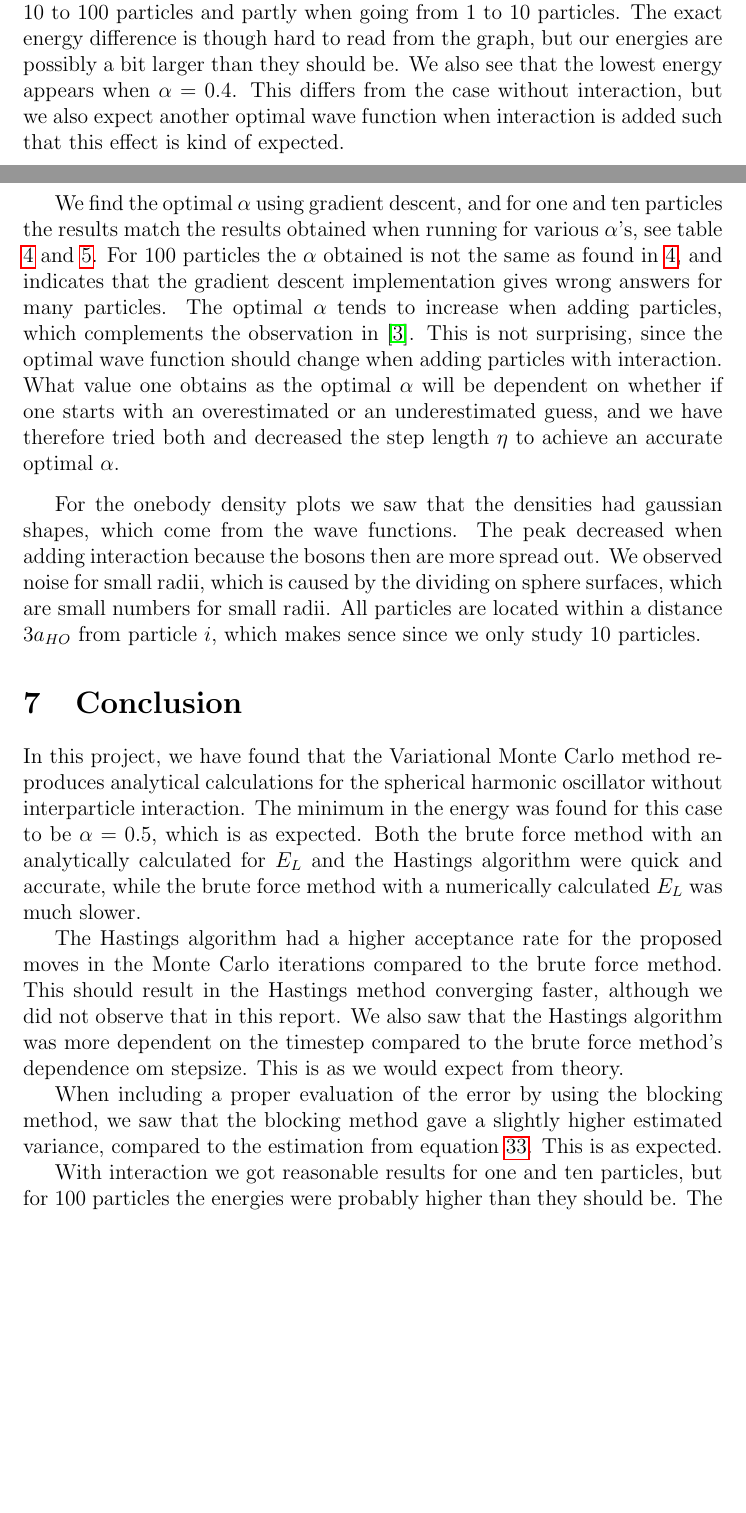
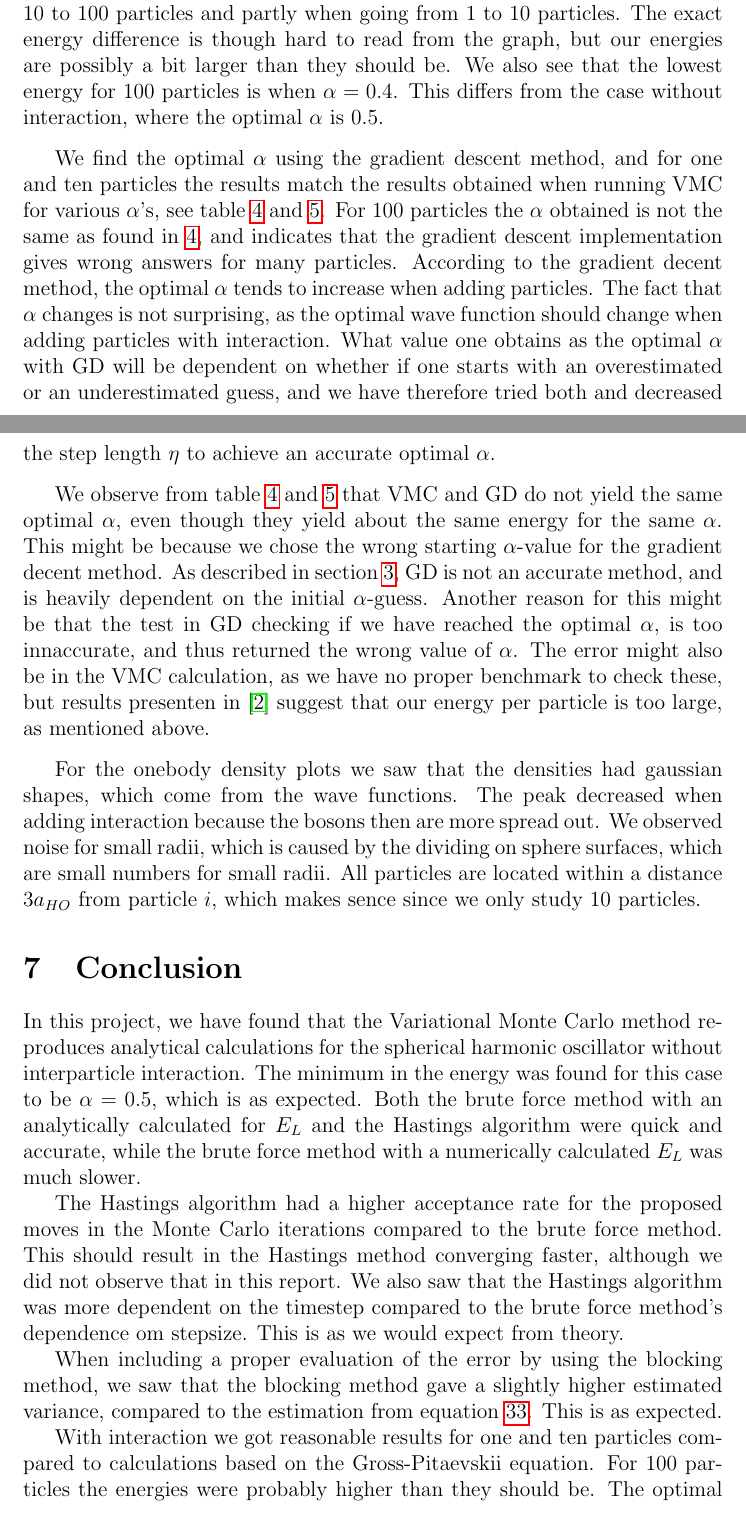
Before and after one commit to evenmn/FYS4411, a LaTeX paper (Project 1/Project1.tex): two parts of pages 29 and 30 of 40, joined at a grey line, cut so that both start at the same text, the shorter picture padded with empty space. Compiled offline with pdfLaTeX.

Commit message:
Fixed discussion

```diff
--- a/Project 1/Project1.tex
+++ b/Project 1/Project1.tex
@@ -730,19 +730,21 @@ In table \ref{tab:variance_analysis}, we repeated the calculation of the no inte
 \par
 \vspace{6mm}
 
-
 Further we have seen that we get som differences between the variational Monte Carlo and the Gross-Pitaevskii calculations. Gross-Pitaevskii (GP) only holds for dilute bose gases, and since the gas gets less dilute the more particles we add, we will expect some deviations when the number of particles increase. Nonetheless, for the interacting case we study a maximum of 100 particles, so this should be a small effect, and we expect the exact GP equation to be accurate for our case. Anyway, we have not solved GP for the interacting case, so the GP benchmark should underestimate the obtained energy, which is also the case.
 
-We can also compare the results to Ref.\cite{DuBois}, where they have plotted energy per particle as a function of number of particles. According to that plot, the energy per particle should increase rapidly when particles are added to a small number of particles, something that we also observe when going from 10 to 100 particles and partly when going from 1 to 10 particles. The exact energy difference is though hard to read from the graph, but our energies are possibly a bit larger than they should be. We also see that the lowest energy appears when $\alpha=0.4$. This differs from the case without interaction, but we also expect another optimal wave function when interaction is added such that this effect is kind of expected.
+We can also compare the results to Ref.\cite{DuBois}, where they have plotted energy per particle as a function of number of particles. According to that plot, the energy per particle should increase rapidly when particles are added to a small number of particles, something that we also observe when going from 10 to 100 particles and partly when going from 1 to 10 particles. The exact energy difference is though hard to read from the graph, but our energies are possibly a bit larger than they should be. We also see that the lowest energy for 100 particles is when $\alpha=0.4$.  This differs from the case without interaction, where the optimal $\alpha$ is $0.5$.
 \par
 \vspace{3mm}
 
-We find the optimal $\alpha$ using gradient descent, and for one and ten particles the results match the results obtained when running for various $\alpha$'s, see table \ref{tab:EL_calc_repulsive_pot} and \ref{tab:EL_calc_gradientdecent}. For 100 particles the $\alpha$ obtained is not the same as found in \ref{tab:EL_calc_repulsive_pot}, and indicates that the gradient descent implementation gives wrong answers for many particles. The optimal $\alpha$ tends to increase when adding particles, which complements the observation in \cite{Nilsen}. This is not surprising, since the optimal wave function should change when adding particles with interaction. What value one obtains as the optimal $\alpha$ will be dependent on whether if one starts with an overestimated or an underestimated guess, and we have therefore tried both and decreased the step length $\eta$ to achieve an accurate optimal $\alpha$.
+We find the optimal $\alpha$ using the gradient descent method, and for one and ten particles the results match the results obtained when running VMC for various $\alpha$'s, see table \ref{tab:EL_calc_repulsive_pot} and \ref{tab:EL_calc_gradientdecent}. For 100 particles the $\alpha$ obtained is not the same as found in \ref{tab:EL_calc_repulsive_pot}, and indicates that the gradient descent implementation gives wrong answers for many particles. According to the gradient decent method, the optimal $\alpha$ tends to increase when adding particles. The fact that $\alpha$ changes is not surprising, as the optimal wave function should change when adding particles with interaction. What value one obtains as the optimal $\alpha$ with GD will be dependent on whether if one starts with an overestimated or an underestimated guess, and we have therefore tried both and decreased the step length $\eta$ to achieve an accurate optimal $\alpha$.
+\par
+\vspace{3mm}
+
+We observe from table \ref{tab:EL_calc_repulsive_pot} and \ref{tab:EL_calc_gradientdecent} that VMC and GD do not yield the same optimal $\alpha$, even though they yield about the same energy for the same $\alpha$. This might be because we chose the wrong starting $\alpha$-value for the gradient decent method. As described in section \ref{Method}, GD is not an accurate method, and is heavily dependent on the initial $\alpha$-guess. Another reason for this might be that the test in GD checking if we have reached the optimal $\alpha$, is too innaccurate, and thus returned the wrong value of $\alpha$. The error might also be in the VMC calculation, as we have no proper benchmark to check these, but results presenten in \cite{DuBois} suggest that our energy per particle is too large, as mentioned above.
 \par
 \vspace{3mm}
 
 For the onebody density plots we saw that the densities had gaussian shapes, which come from the wave functions. The peak decreased when adding interaction because the bosons then are more spread out. We observed noise for small radii, which is caused by the dividing on sphere surfaces, which are small numbers for small radii. All particles are located within a distance $3a_{HO}$ from particle $i$, which makes sence since we only study 10 particles.
-
 
 \section{Conclusion}
 
@@ -751,5 +753,5 @@ In this project, we have found that the Variational Monte Carlo method reproduce
 The Hastings algorithm had a higher acceptance rate for the proposed moves in the Monte Carlo iterations compared to the brute force method. This should result in the Hastings method converging faster, although we did not observe that in this report. We also saw that the Hastings algorithm was more dependent on the timestep compared to the brute force method's dependence om stepsize. This is as we would expect from theory.  \par
 When including a proper evaluation of the error by using the blocking method, we saw that the blocking method gave a slightly higher estimated variance, compared to the estimation from equation \ref{eq:variance_simplified}. This is as expected.
 
-With interaction we got reasonable results for one and ten particles, but for 100 particles the energies were probably higher than they should be. The optimal variational parameter $\alpha$ did not match the optimal $alpha$ gotten from gradient descent, and perhaps we have a bug in the code which appears for a large number of particles.
+With interaction we got reasonable results for one and ten particles compared to calculations based on the Gross-Pitaevskii equation. For 100 particles the energies were probably higher than they should be. The optimal variational parameter $\alpha$ obtained from VMC did not match the optimal $\alpha$ gotten from GD, and perhaps we have a bug in the code which appears for a large number of particles.
 
```
Also changed, not shown: Project 1/Project1.pdf, Project 1/Project1.tex (8 more changed lines).
